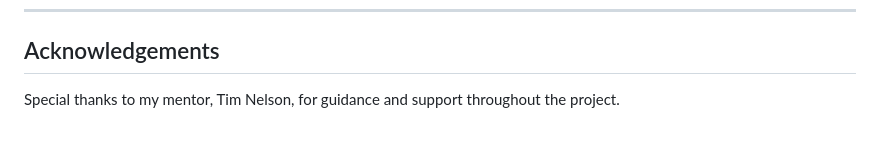
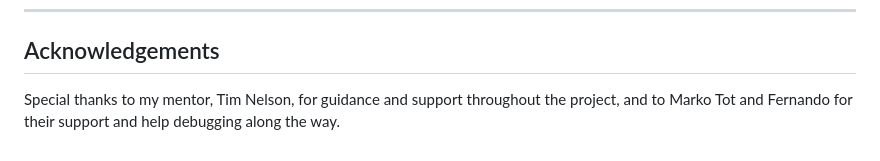
Before and after one commit to raigonlab/raigonos, a Markdown page: README.md, the part around the change. Rendered like a GitHub page.

Commit message:
README: thank Marko Tot and Fernando for their support and debugging help

```diff
--- a/README.md
+++ b/README.md
@@ -781,4 +781,5 @@ To run the project locally:
 ## Acknowledgements
 
 Special thanks to my mentor, Tim Nelson, for guidance and support
-throughout the project.
+throughout the project, and to Marko Tot and Fernando for their
+support and help debugging along the way.
```
